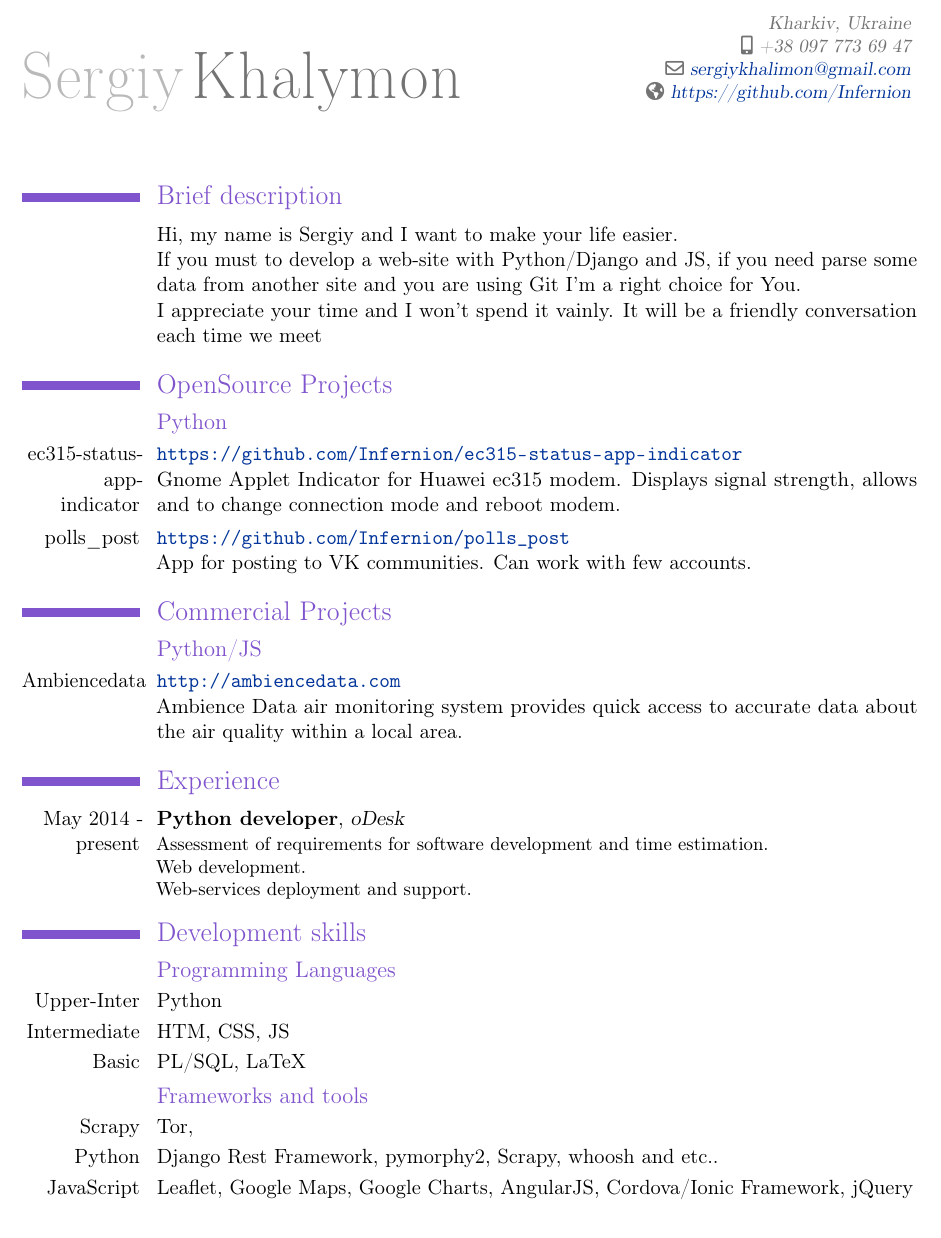
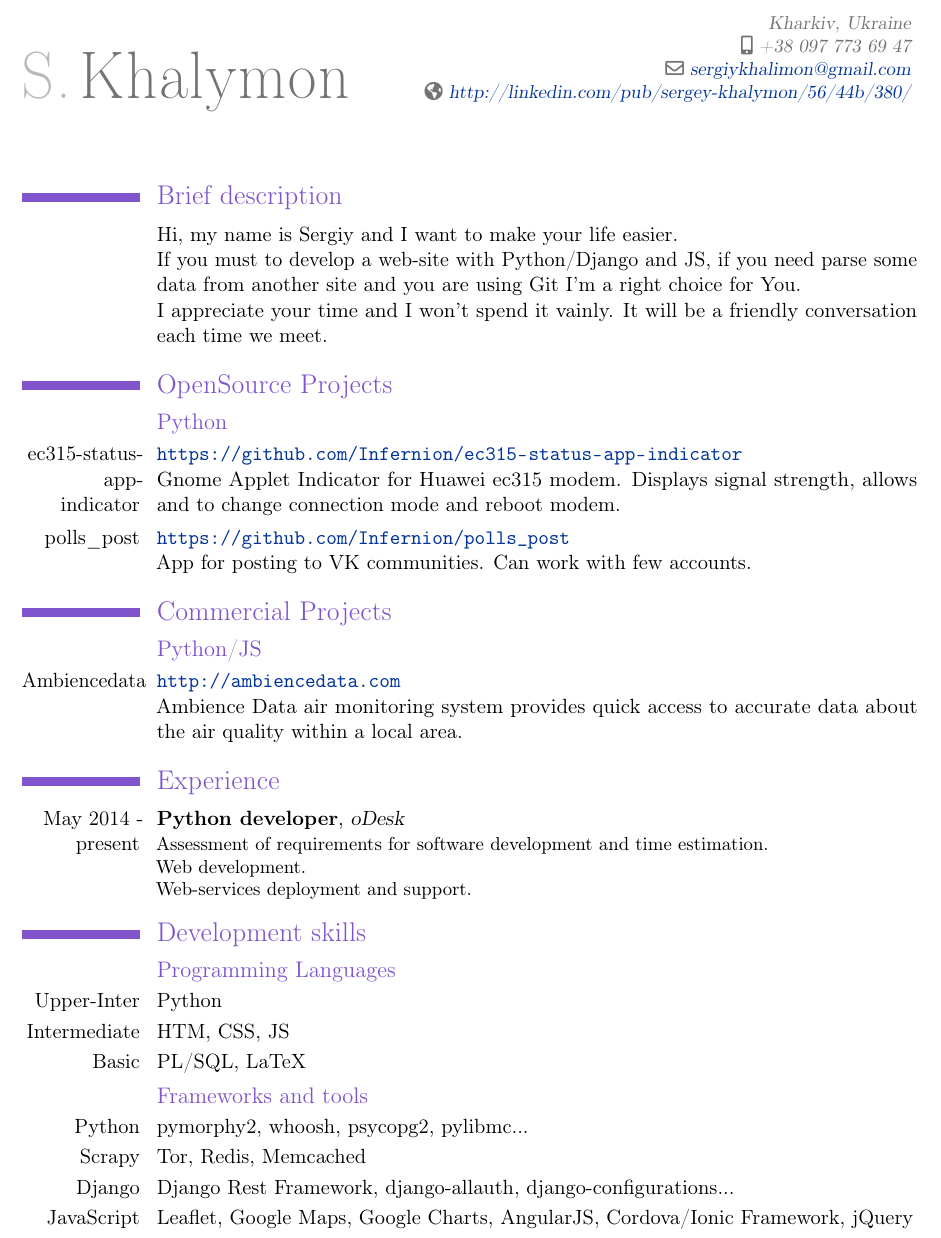
Before and after one commit to Infernion/cv, a LaTeX CV (sergey_khalymon.tex): part of page 1 of 2, cut so that both start at the same text. Compiled offline with pdfLaTeX.

Commit message:
Update cv2

```diff
--- a/sergey_khalymon.tex
+++ b/sergey_khalymon.tex
@@ -8,12 +8,12 @@
 \definecolor{linkcolour}{rgb}{0,0.2,0.6}
 \hypersetup{colorlinks,breaklinks,urlcolor=linkcolour, linkcolor=linkcolour}
 
-\firstname{Sergiy}
+\firstname{S.}
 \familyname{Khalymon}
 \address{}{Kharkiv, Ukraine}
 \mobile{+38 097 773 69 47}
 \email{sergiykhalimon@gmail.com}
-\homepage{https://github.com/Infernion}
+\homepage{http://linkedin.com/pub/sergey-khalymon/56/44b/380/}
 % \extrainfo{Software should be beautiful. Both inside and outside.}
 
 \makeatletter
@@ -28,7 +28,7 @@
 	{}
 	{Hi, my name is Sergiy and I want to make your life easier.\newline{}
 	If you must to develop a web-site with Python/Django and JS, if you need parse some data from another site and you are using  Git I'm a right choice for You. \newline{}
-	I appreciate your time and I won't spend it vainly.	It will be a friendly conversation each time we meet}
+	I appreciate your time and I won't spend it vainly.	It will be a friendly conversation each time we meet.}
 
 	\section{OpenSource Projects}
 	\subsection{Python}
@@ -70,8 +70,9 @@
 	\cvline
 	{Basic}{PL/SQL, LaTeX}
 	\subsection{Frameworks and tools}
-	\cvline{Scrapy}{Tor, }
-	\cvline{Python}{Django Rest Framework, pymorphy2, Scrapy, whoosh and etc.. }
+	\cvline{Python}{pymorphy2, whoosh, psycopg2, pylibmc... }
+	\cvline{Scrapy}{Tor, Redis, Memcached }
+	\cvline{Django}{Django Rest Framework, django-allauth, django-configurations...}
 	\cvline{JavaScript}{Leaflet, Google Maps, Google Charts, AngularJS, Cordova/Ionic Framework, jQuery }
 
 	\section{Server administration skills}
```
Also changed, not shown: sergey_khalymon.pdf.
